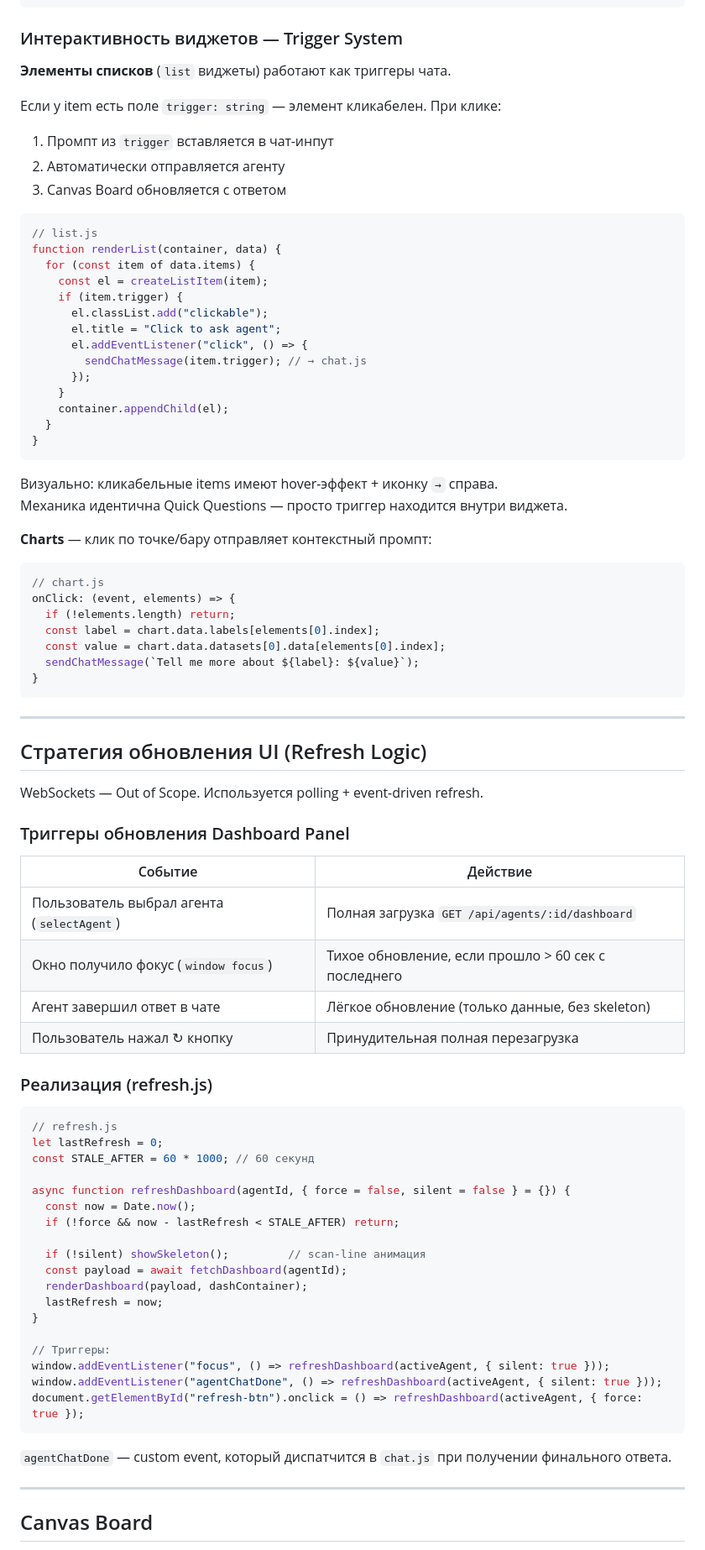
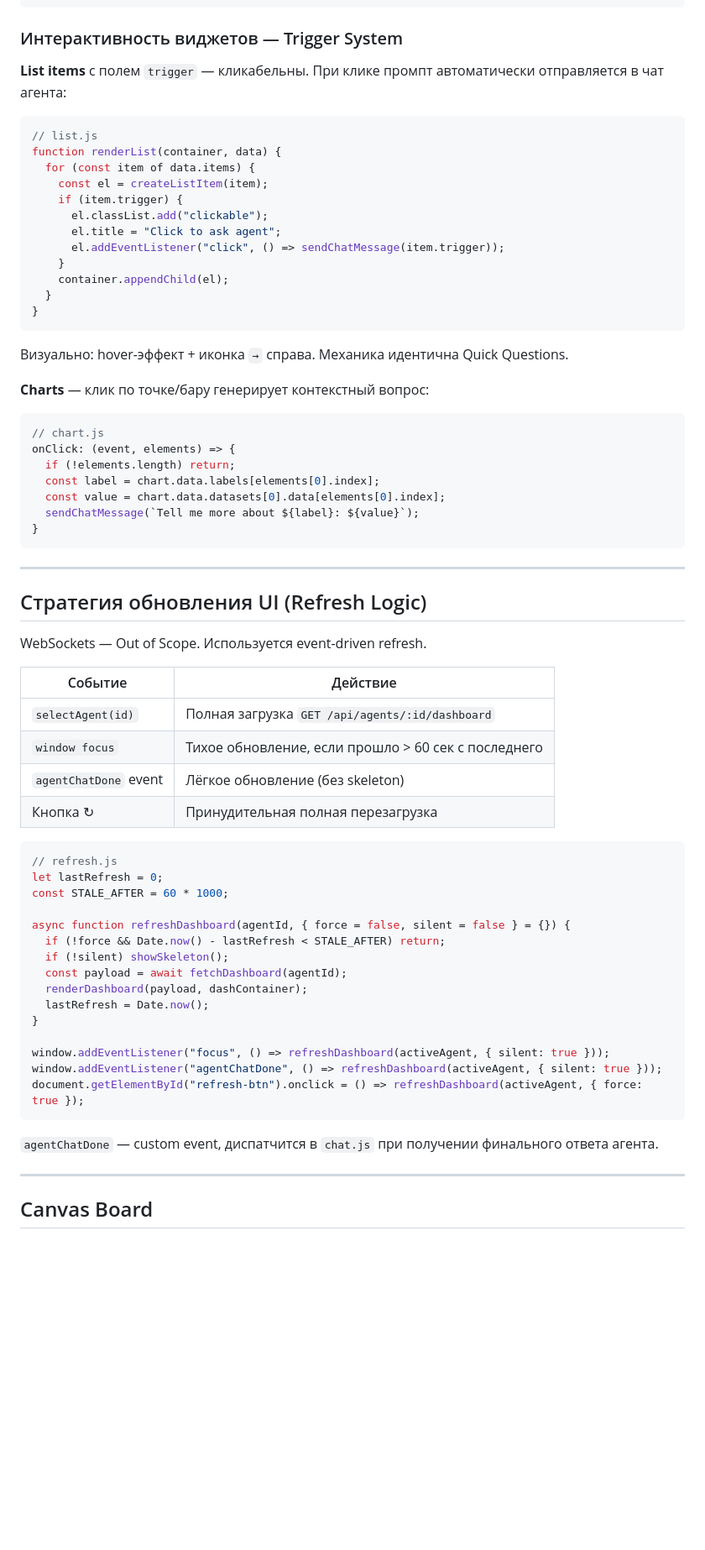
Before and after one commit to sputnik-mac/sputnik-mission-control, a Markdown page: docs/AGENT_DASHBOARD_SPEC.md, the part around one of its changes. Shown at 84% size. Drawn GitHub-style; blank space fills up the shorter version.

````diff
--- a/docs/AGENT_DASHBOARD_SPEC.md
+++ b/docs/AGENT_DASHBOARD_SPEC.md
@@ -300,12 +328,7 @@ function renderWidget(widget, container) {
 
 ### Интерактивность виджетов — Trigger System
 
-**Элементы списков** (`list` виджеты) работают как триггеры чата.
-
-Если у item есть поле `trigger: string` — элемент кликабелен. При клике:
-1. Промпт из `trigger` вставляется в чат-инпут
-2. Автоматически отправляется агенту
-3. Canvas Board обновляется с ответом
+**List items** с полем `trigger` — кликабельны. При клике промпт автоматически отправляется в чат агента:
 
 ```javascript
 // list.js
@@ -315,19 +338,16 @@ function renderList(container, data) {
     if (item.trigger) {
       el.classList.add("clickable");
       el.title = "Click to ask agent";
-      el.addEventListener("click", () => {
-        sendChatMessage(item.trigger); // → chat.js
-      });
+      el.addEventListener("click", () => sendChatMessage(item.trigger));
     }
     container.appendChild(el);
   }
 }
 ```
 
-Визуально: кликабельные items имеют hover-эффект + иконку `→` справа.
-Механика идентична Quick Questions — просто триггер находится внутри виджета.
+Визуально: hover-эффект + иконка `→` справа. Механика идентична Quick Questions.
 
-**Charts** — клик по точке/бару отправляет контекстный промпт:
+**Charts** — клик по точке/бару генерирует контекстный вопрос:
 
 ```javascript
 // chart.js
@@ -343,41 +363,34 @@ onClick: (event, elements) => {
 
 ## Стратегия обновления UI (Refresh Logic)
 
-WebSockets — Out of Scope. Используется polling + event-driven refresh.
-
-### Триггеры обновления Dashboard Panel
+WebSockets — Out of Scope. Используется event-driven refresh.
 
 | Событие | Действие |
 |---------|----------|
-| Пользователь выбрал агента (`selectAgent`) | Полная загрузка `GET /api/agents/:id/dashboard` |
-| Окно получило фокус (`window focus`) | Тихое обновление, если прошло > 60 сек с последнего |
-| Агент завершил ответ в чате | Лёгкое обновление (только данные, без skeleton) |
-| Пользователь нажал ↻ кнопку | Принудительная полная перезагрузка |
-
-### Реализация (refresh.js)
+| `selectAgent(id)` | Полная загрузка `GET /api/agents/:id/dashboard` |
+| `window focus` | Тихое обновление, если прошло > 60 сек с последнего |
+| `agentChatDone` event | Лёгкое обновление (без skeleton) |
+| Кнопка ↻ | Принудительная полная перезагрузка |
 
 ```javascript
 // refresh.js
 let lastRefresh = 0;
-const STALE_AFTER = 60 * 1000; // 60 секунд
+const STALE_AFTER = 60 * 1000;
 
 async function refreshDashboard(agentId, { force = false, silent = false } = {}) {
-  const now = Date.now();
-  if (!force && now - lastRefresh < STALE_AFTER) return;
-
-  if (!silent) showSkeleton();         // scan-line анимация
+  if (!force && Date.now() - lastRefresh < STALE_AFTER) return;
+  if (!silent) showSkeleton();
   const payload = await fetchDashboard(agentId);
   renderDashboard(payload, dashContainer);
-  lastRefresh = now;
+  lastRefresh = Date.now();
 }
 
-// Триггеры:
 window.addEventListener("focus", () => refreshDashboard(activeAgent, { silent: true }));
 window.addEventListener("agentChatDone", () => refreshDashboard(activeAgent, { silent: true }));
 document.getElementById("refresh-btn").onclick = () => refreshDashboard(activeAgent, { force: true });
 ```
 
-`agentChatDone` — custom event, который диспатчится в `chat.js` при получении финального ответа.
+`agentChatDone` — custom event, диспатчится в `chat.js` при получении финального ответа агента.
 
 ---
 
````
Also changed, not shown: other parts of docs/AGENT_DASHBOARD_SPEC.md (+132 -78 lines).
